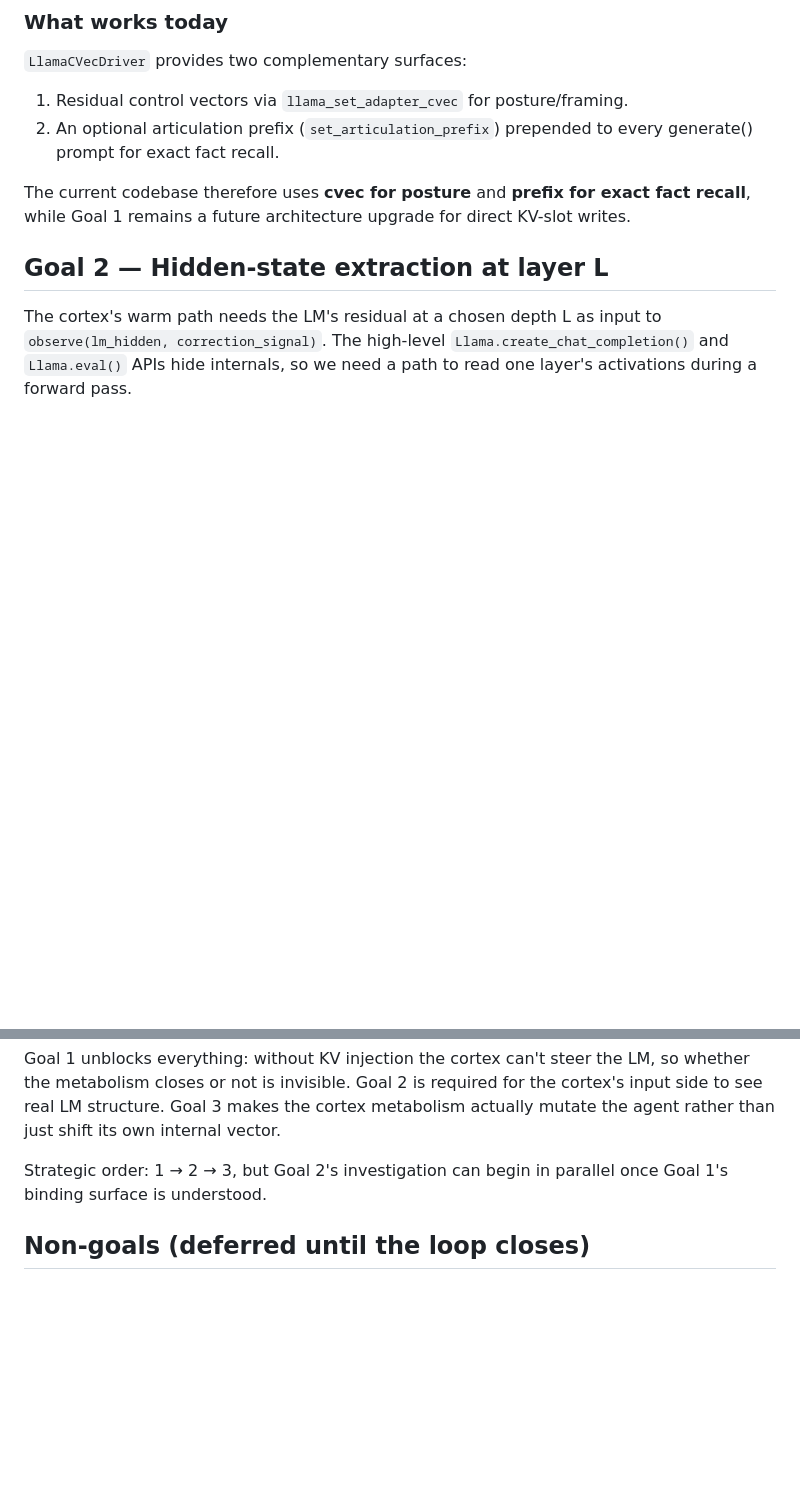
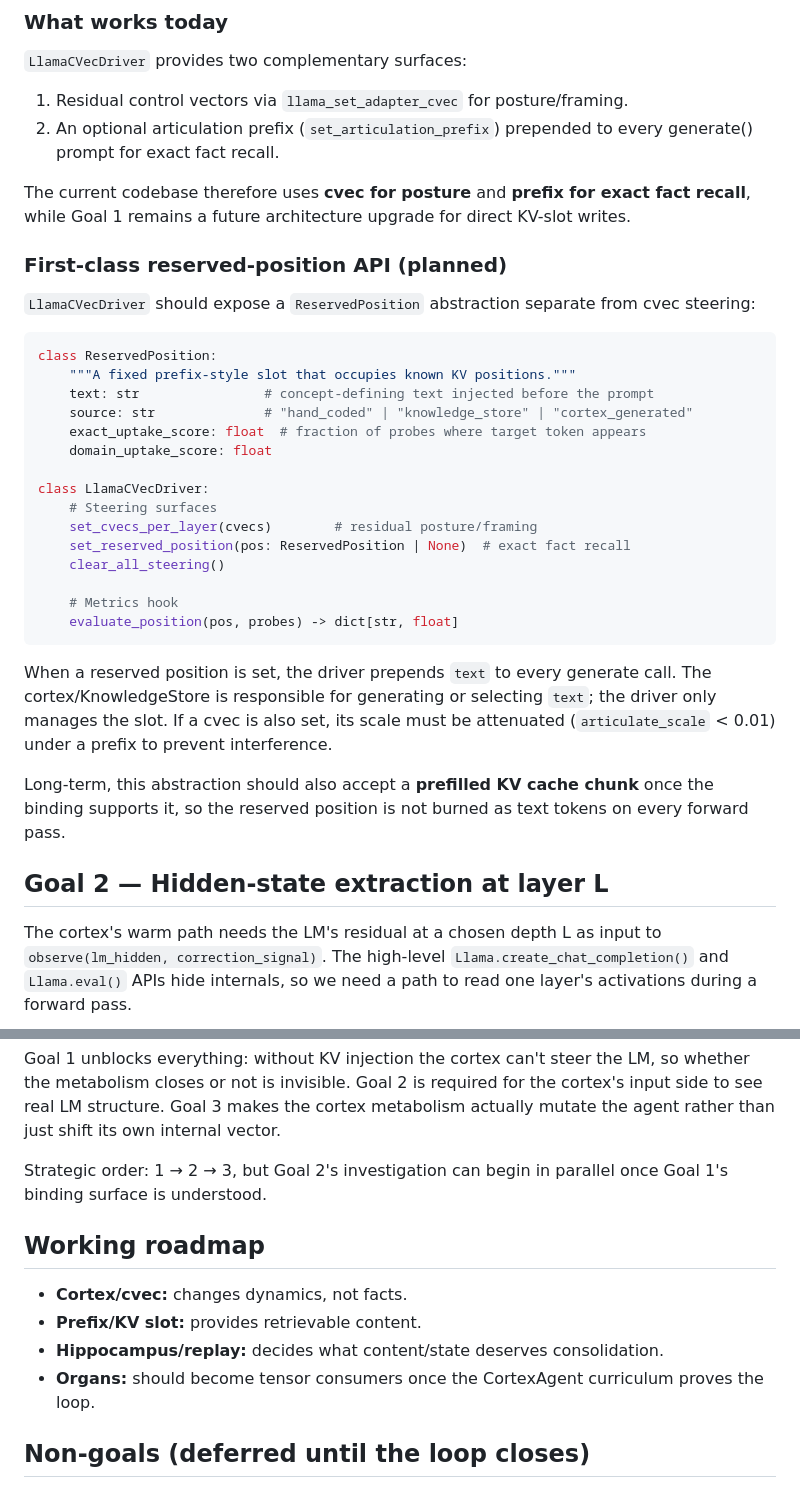
Before and after one commit to KinoThe-Kafkaesque/oczy, a Markdown page: GOALS.md, 2 parts joined by grey strips. Drawn GitHub-style; blank space fills up the shorter version.

Commit message:
Add planned reserved-position steering API to GOALS.md\n\nDocuments the cvec/posture vs prefix/fact-recall split and sketches a\nfirst-class ReservedPosition abstraction in LlamaCVecDriver, including\ninterference guidance (keep articulate_scale < 0.01 under a prefix) and\nnotes on future prefilled KV cache support.

````diff
--- a/GOALS.md
+++ b/GOALS.md
@@ -60,6 +60,39 @@ the practical posture/framing surface.
 The current codebase therefore uses **cvec for posture** and **prefix for
 exact fact recall**, while Goal 1 remains a future architecture upgrade for
 direct KV-slot writes.
+
+### First-class reserved-position API (planned)
+
+`LlamaCVecDriver` should expose a `ReservedPosition` abstraction separate
+from cvec steering:
+
+```python
+class ReservedPosition:
+    """A fixed prefix-style slot that occupies known KV positions."""
+    text: str                # concept-defining text injected before the prompt
+    source: str              # "hand_coded" | "knowledge_store" | "cortex_generated"
+    exact_uptake_score: float  # fraction of probes where target token appears
+    domain_uptake_score: float
+
+class LlamaCVecDriver:
+    # Steering surfaces
+    set_cvecs_per_layer(cvecs)        # residual posture/framing
+    set_reserved_position(pos: ReservedPosition | None)  # exact fact recall
+    clear_all_steering()
+
+    # Metrics hook
+    evaluate_position(pos, probes) -> dict[str, float]
+```
+
+When a reserved position is set, the driver prepends `text` to every generate
+call. The cortex/KnowledgeStore is responsible for generating or selecting
+`text`; the driver only manages the slot. If a cvec is also set, its scale
+must be attenuated (`articulate_scale` < 0.01) under a prefix to prevent
+interference.
+
+Long-term, this abstraction should also accept a **prefilled KV cache chunk**
+once the binding supports it, so the reserved position is not burned as text
+tokens on every forward pass.
 
 ## Goal 2 — Hidden-state extraction at layer L
 
@@ -130,6 +163,13 @@ agent rather than just shift its own internal vector.
 Strategic order: 1 → 2 → 3, but Goal 2's investigation can begin in
 parallel once Goal 1's binding surface is understood.
 
+## Working roadmap
+
+- **Cortex/cvec:** changes dynamics, not facts.
+- **Prefix/KV slot:** provides retrievable content.
+- **Hippocampus/replay:** decides what content/state deserves consolidation.
+- **Organs:** should become tensor consumers once the CortexAgent curriculum proves the loop.
+
 ## Non-goals (deferred until the loop closes)
 
 - Differentiable plasticity (`alpha_ij` learned, not two scalars)
````
